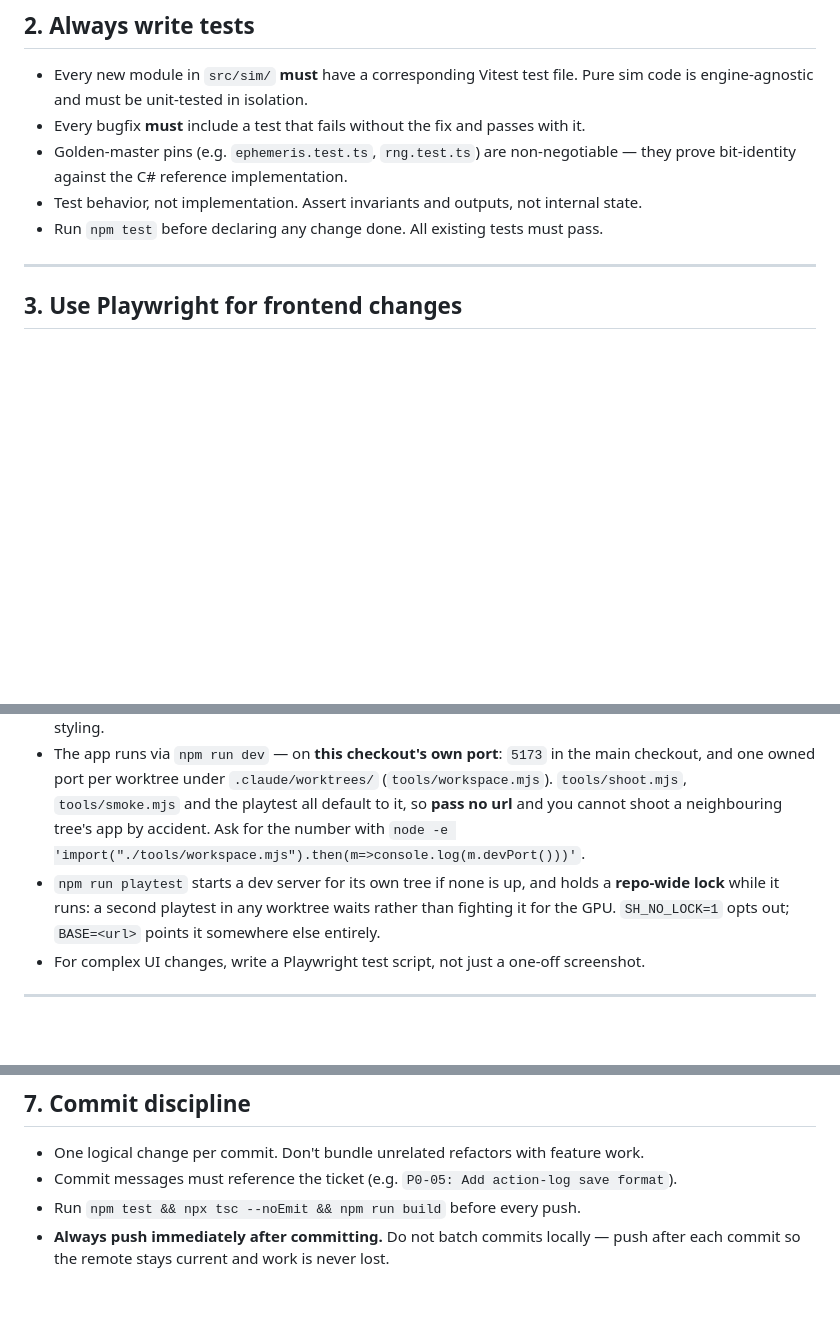
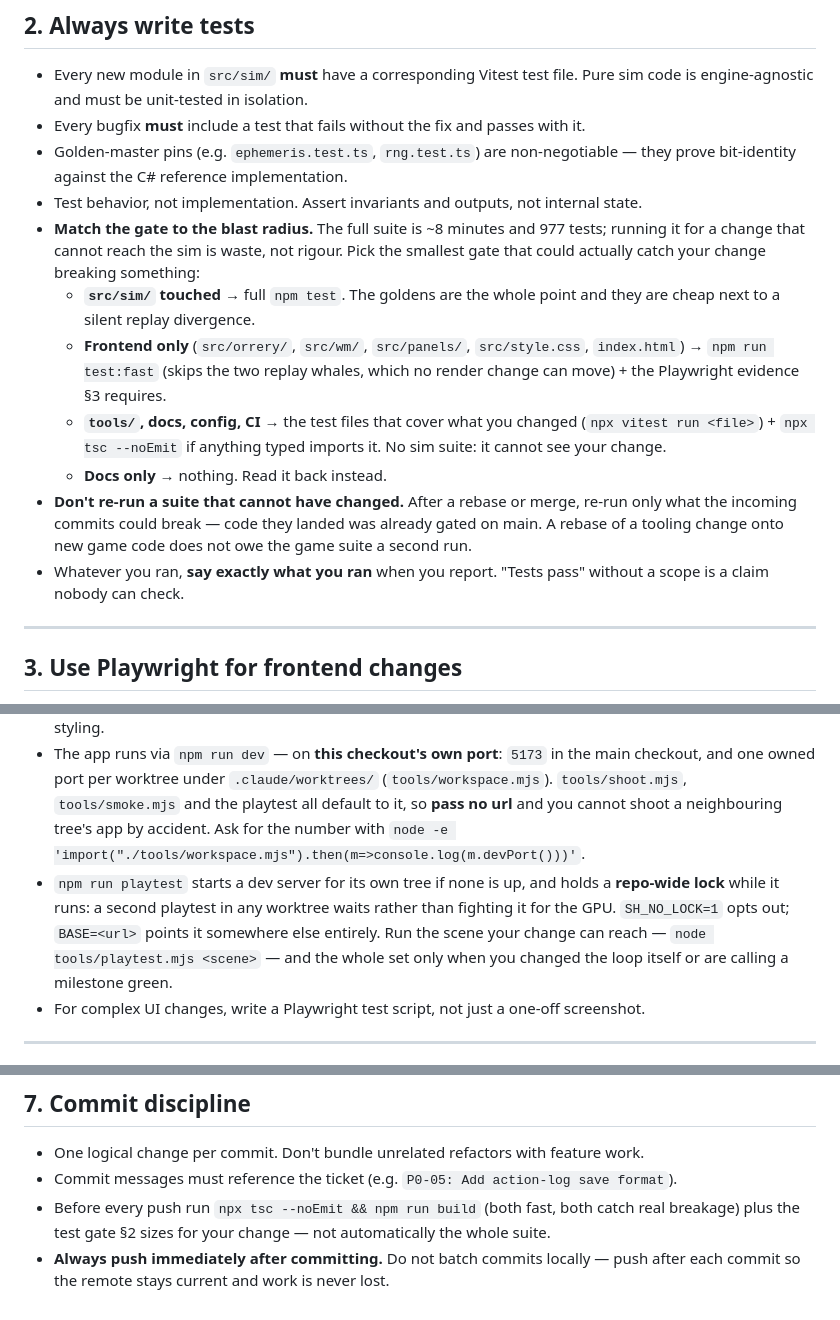
Before and after one commit to pbasov/signal-horizon, a Markdown page: AGENTS.md, 3 parts joined by grey strips. GitHub-like rendering; blank space fills up the shorter version.

Commit message:
AGENTS.md: size the test gate to the blast radius, stop paying 8 minutes for changes the sim cannot see
The old rules were "run npm test before declaring any change done" and "npm test && tsc && build
before every push" — unconditional. In a repo where the full suite is ~8 minutes and 977 tests,
that meant a docs edit, a tooling change or a rebase onto already-gated main each bought another
full run that could not, in principle, have caught anything.

Rigour is running the check that could actually fail, so §2 now scales it:
  - src/sim/ touched          → full npm test (the goldens are the point)
  - frontend only             → npm run test:fast + the Playwright evidence §3 already requires
  - tools/, docs, config, CI  → the covering test files + tsc --noEmit; no sim suite
  - docs only                 → nothing; read it back
Plus two rules that were being violated by habit rather than by decision: don't re-run a suite the
incoming commits could not have broken (a rebase of a tooling change onto new game code owes the
game suite nothing), and always say exactly what you ran — "tests pass" without a scope is a claim
nobody can check.

§7 keeps tsc + build unconditional before a push (seconds, and they catch real breakage) and defers
the test scope to §2. §3 gains the same principle for the playtest: run the scene your change can
reach, the whole set only when you changed the loop or are calling a milestone green.

Co-Authored-By: Claude Opus 5 (1M context) <noreply@anthropic.com>

```diff
--- a/AGENTS.md
+++ b/AGENTS.md
@@ -21,7 +21,13 @@ These rules are **mandatory** for every change to this codebase, whether by a hu
 - Every bugfix **must** include a test that fails without the fix and passes with it.
 - Golden-master pins (e.g. `ephemeris.test.ts`, `rng.test.ts`) are non-negotiable — they prove bit-identity against the C# reference implementation.
 - Test behavior, not implementation. Assert invariants and outputs, not internal state.
-- Run `npm test` before declaring any change done. All existing tests must pass.
+- **Match the gate to the blast radius.** The full suite is ~8 minutes and 977 tests; running it for a change that cannot reach the sim is waste, not rigour. Pick the smallest gate that could actually catch your change breaking something:
+  - **`src/sim/` touched** → full `npm test`. The goldens are the whole point and they are cheap next to a silent replay divergence.
+  - **Frontend only** (`src/orrery/`, `src/wm/`, `src/panels/`, `src/style.css`, `index.html`) → `npm run test:fast` (skips the two replay whales, which no render change can move) + the Playwright evidence §3 requires.
+  - **`tools/`, docs, config, CI** → the test files that cover what you changed (`npx vitest run <file>`) + `npx tsc --noEmit` if anything typed imports it. No sim suite: it cannot see your change.
+  - **Docs only** → nothing. Read it back instead.
+- **Don't re-run a suite that cannot have changed.** After a rebase or merge, re-run only what the incoming commits could break — code they landed was already gated on main. A rebase of a tooling change onto new game code does not owe the game suite a second run.
+- Whatever you ran, **say exactly what you ran** when you report. "Tests pass" without a scope is a claim nobody can check.
 
 ---
 
@@ -31,7 +37,7 @@ These rules are **mandatory** for every change to this codebase, whether by a hu
 - Frontend changes **must** be verified with a Playwright screenshot using `tools/shoot.mjs` or a headful test. "It compiles" is not sufficient.
 - Visual regressions are bugs. Compare screenshots before and after when changing rendering, layout, or styling.
 - The app runs via `npm run dev` — on **this checkout's own port**: `5173` in the main checkout, and one owned port per worktree under `.claude/worktrees/` (`tools/workspace.mjs`). `tools/shoot.mjs`, `tools/smoke.mjs` and the playtest all default to it, so **pass no url** and you cannot shoot a neighbouring tree's app by accident. Ask for the number with `node -e 'import("./tools/workspace.mjs").then(m=>console.log(m.devPort()))'`.
-- `npm run playtest` starts a dev server for its own tree if none is up, and holds a **repo-wide lock** while it runs: a second playtest in any worktree waits rather than fighting it for the GPU. `SH_NO_LOCK=1` opts out; `BASE=<url>` points it somewhere else entirely.
+- `npm run playtest` starts a dev server for its own tree if none is up, and holds a **repo-wide lock** while it runs: a second playtest in any worktree waits rather than fighting it for the GPU. `SH_NO_LOCK=1` opts out; `BASE=<url>` points it somewhere else entirely. Run the scene your change can reach — `node tools/playtest.mjs <scene>` — and the whole set only when you changed the loop itself or are calling a milestone green.
 - For complex UI changes, write a Playwright test script, not just a one-off screenshot.
 
 ---
@@ -73,5 +79,5 @@ These rules are **mandatory** for every change to this codebase, whether by a hu
 
 - One logical change per commit. Don't bundle unrelated refactors with feature work.
 - Commit messages must reference the ticket (e.g. `P0-05: Add action-log save format`).
-- Run `npm test && npx tsc --noEmit && npm run build` before every push.
+- Before every push run `npx tsc --noEmit && npm run build` (both fast, both catch real breakage) plus the test gate §2 sizes for your change — not automatically the whole suite.
 - **Always push immediately after committing.** Do not batch commits locally — push after each commit so the remote stays current and work is never lost.
```
